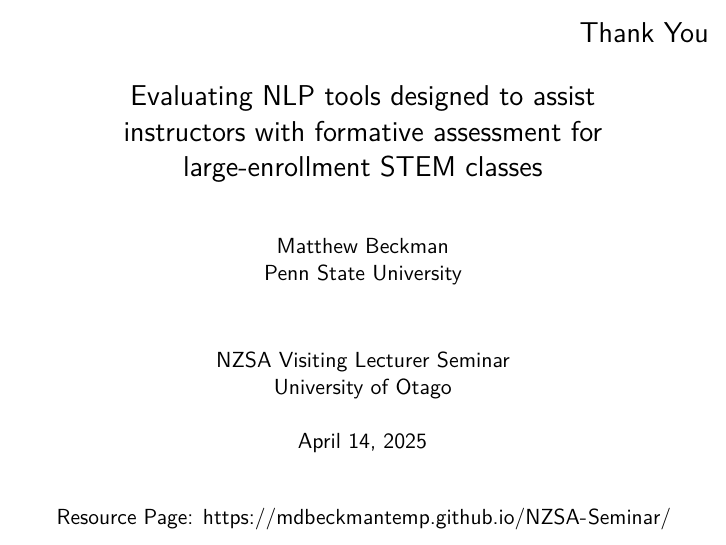
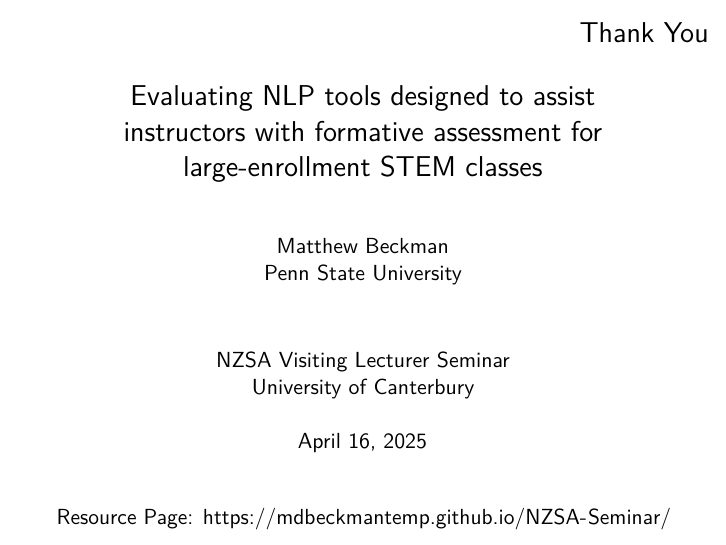
Before and after one commit to mdbeckmanTemp/2025-NZSA-Canterbury, an R Markdown document (docs/202504-scalable-formative-assessment.Rmd): page 50 of 61. Rendered offline with R 4.5, knitr and Pandoc, then LaTeX, with nearby package versions.

Commit message:
init Canterbury Slides

```diff
--- a/docs/202504-scalable-formative-assessment.Rmd
+++ b/docs/202504-scalable-formative-assessment.Rmd
@@ -5,9 +5,9 @@ author: |
   | Penn State University
 date: |
   | NZSA Visiting Lecturer Seminar
-  | University of Otago
+  | University of Canterbury
   |
-  | April 14, 2025
+  | April 16, 2025
 
 
 output:
```
Also changed, not shown: 1 other file.
